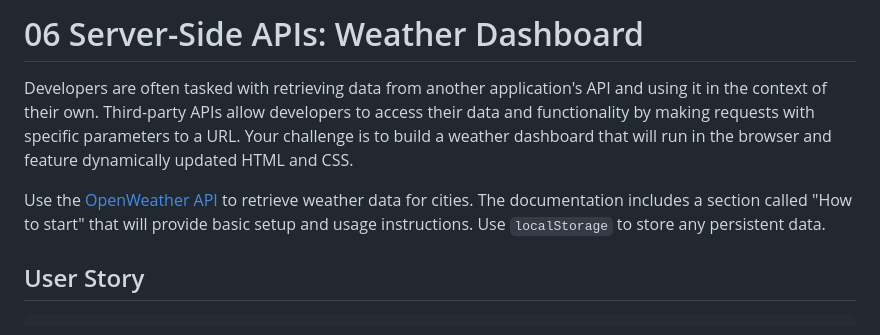
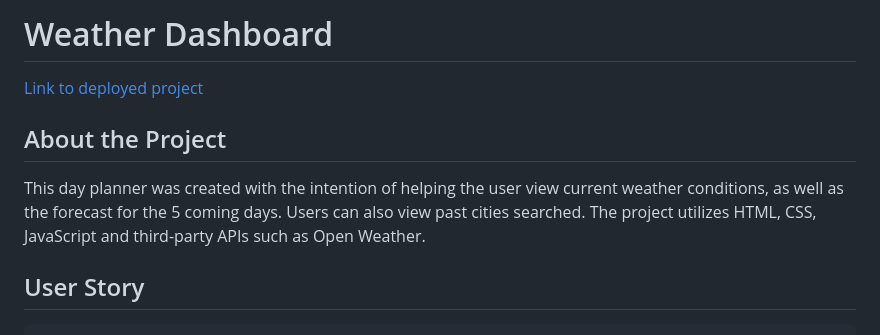
Before and after one commit to SINCHOCHAN/06homework, a Markdown page: README.md, the part around the change printed below. GitHub-like rendering.

Commit message:
notes about new change

```diff
--- a/README.md
+++ b/README.md
@@ -1,8 +1,9 @@
-# 06 Server-Side APIs: Weather Dashboard
+# Weather Dashboard
 
-Developers are often tasked with retrieving data from another application's API and using it in the context of their own. Third-party APIs allow developers to access their data and functionality by making requests with specific parameters to a URL. Your challenge is to build a weather dashboard that will run in the browser and feature dynamically updated HTML and CSS.
+[Link to deployed project](https://sinchochan.github.io/06homework/)
 
-Use the [OpenWeather API](https://openweathermap.org/api) to retrieve weather data for cities. The documentation includes a section called "How to start" that will provide basic setup and usage instructions. Use `localStorage` to store any persistent data.
+## About the Project
+This day planner was created with the intention of helping the user view current weather conditions, as well as the forecast for the 5 coming days. Users can also view past cities searched. The project utilizes HTML, CSS, JavaScript and third-party APIs such as Open Weather.
 
 ## User Story
 
```
Also changed, not shown: other parts of README.md (+28 -1 lines), assets/images/06-server-side-apis-homework-demo.png (deleted), assets/images/city.png (added), assets/images/screenshot.png (deleted), assets/images/search history.png (added), assets/images/weather info.png (added), 8 other files.
